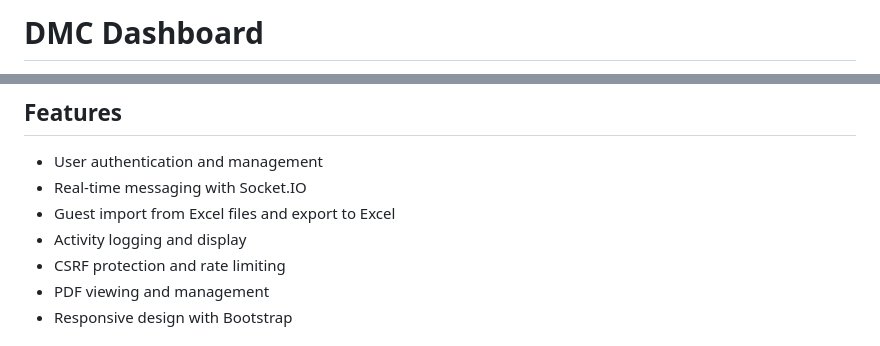
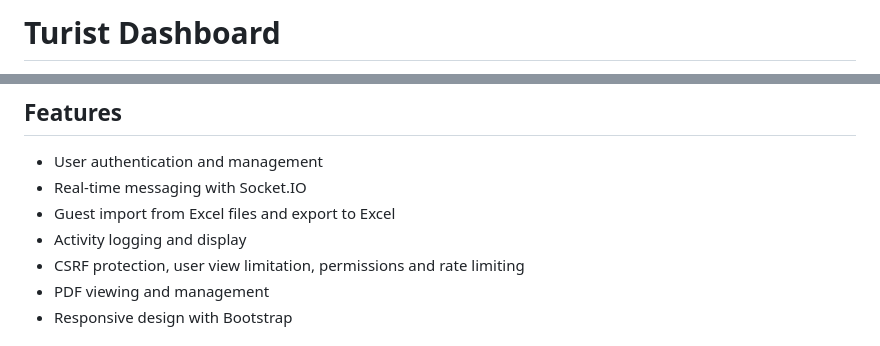
Before and after one commit to izzatalasadi/Turist-company-dashboard, a Markdown page: README.md, 2 parts joined by grey strips. Drawn GitHub-style.

```diff
--- a/README.md
+++ b/README.md
@@ -1,2 +1,2 @@
-# DMC Dashboard
+# Turist Dashboard
 
@@ -19,7 +20,7 @@ DMC Dashboard is a web application designed to manage and monitor various activi
 - Real-time messaging with Socket.IO
 - Guest import from Excel files and export to Excel
 - Activity logging and display
-- CSRF protection and rate limiting
+- CSRF protection, user view limitation, permissions and rate limiting
 - PDF viewing and management
 - Responsive design with Bootstrap
 
```
Also changed, not shown: other parts of README.md (+30 -1 lines).
